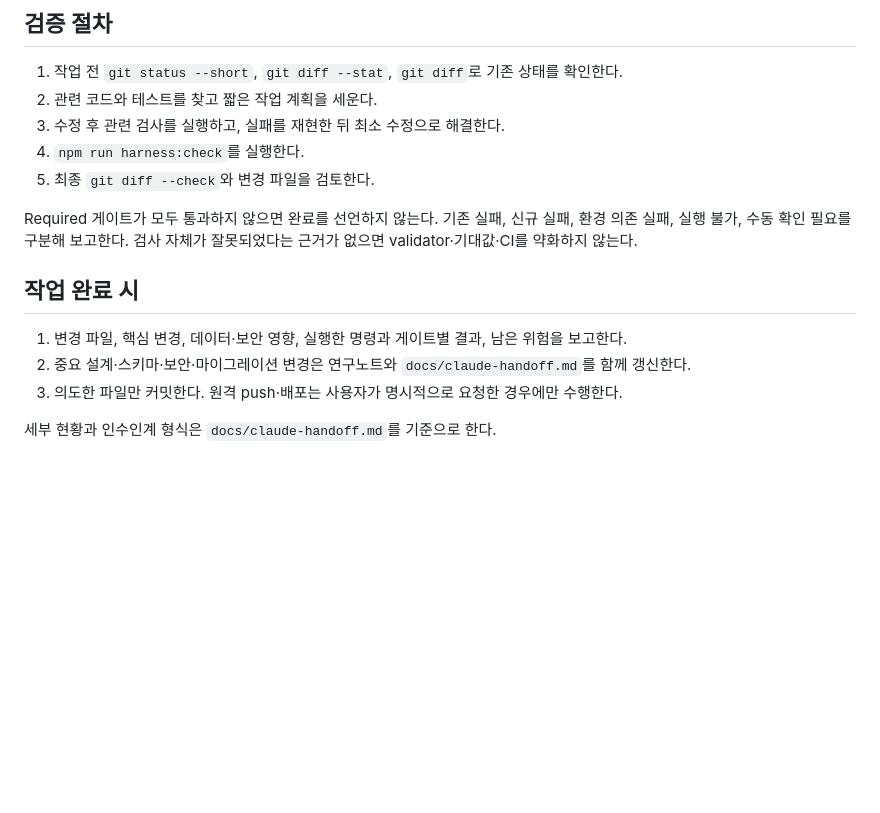
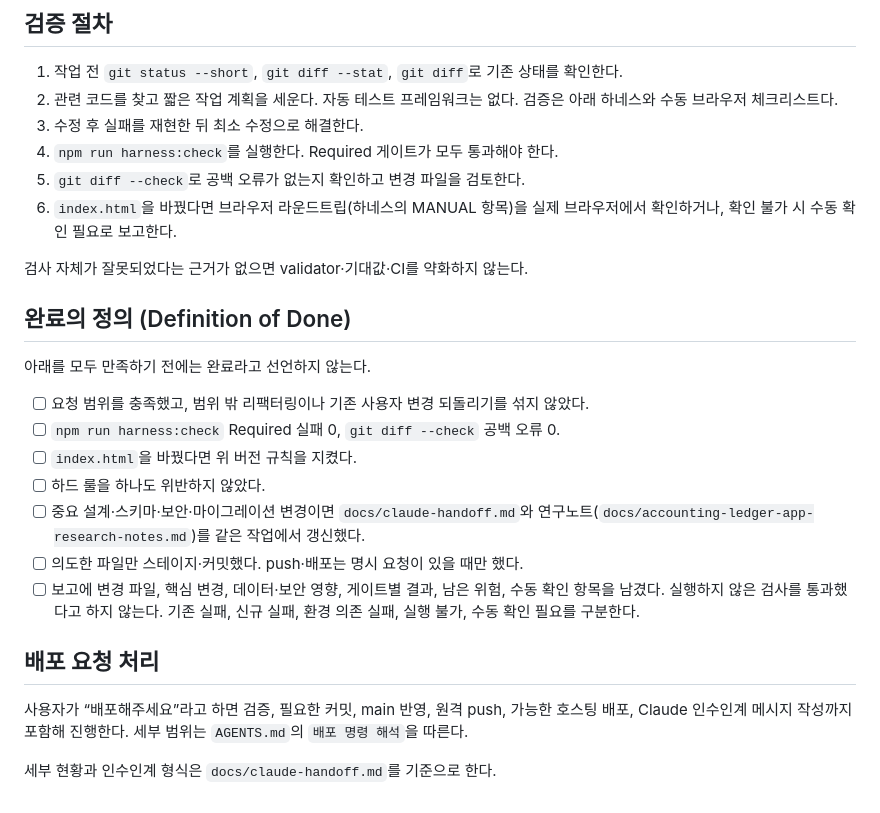
Before and after one commit to hanwha27-TDTU/Accounting_ledger, a Markdown page: CLAUDE.md, the part around one of its changes. Rendered like a GitHub page; blank space fills up the shorter version.

```diff
--- a/CLAUDE.md
+++ b/CLAUDE.md
@@ -27,17 +50,28 @@
 ## 검증 절차
 
 1. 작업 전 `git status --short`, `git diff --stat`, `git diff`로 기존 상태를 확인한다.
-2. 관련 코드와 테스트를 찾고 짧은 작업 계획을 세운다.
-3. 수정 후 관련 검사를 실행하고, 실패를 재현한 뒤 최소 수정으로 해결한다.
-4. `npm run harness:check`를 실행한다.
-5. 최종 `git diff --check`와 변경 파일을 검토한다.
+2. 관련 코드를 찾고 짧은 작업 계획을 세운다. 자동 테스트 프레임워크는 없다. 검증은 아래 하네스와 수동 브라우저 체크리스트다.
+3. 수정 후 실패를 재현한 뒤 최소 수정으로 해결한다.
+4. `npm run harness:check`를 실행한다. Required 게이트가 모두 통과해야 한다.
+5. `git diff --check`로 공백 오류가 없는지 확인하고 변경 파일을 검토한다.
+6. `index.html`을 바꿨다면 브라우저 라운드트립(하네스의 MANUAL 항목)을 실제 브라우저에서 확인하거나, 확인 불가 시 수동 확인 필요로 보고한다.
 
-Required 게이트가 모두 통과하지 않으면 완료를 선언하지 않는다. 기존 실패, 신규 실패, 환경 의존 실패, 실행 불가, 수동 확인 필요를 구분해 보고한다. 검사 자체가 잘못되었다는 근거가 없으면 validator·기대값·CI를 약화하지 않는다.
+검사 자체가 잘못되었다는 근거가 없으면 validator·기대값·CI를 약화하지 않는다.
 
-## 작업 완료 시
+## 완료의 정의 (Definition of Done)
 
-1. 변경 파일, 핵심 변경, 데이터·보안 영향, 실행한 명령과 게이트별 결과, 남은 위험을 보고한다.
-2. 중요 설계·스키마·보안·마이그레이션 변경은 연구노트와 `docs/claude-handoff.md`를 함께 갱신한다.
-3. 의도한 파일만 커밋한다. 원격 push·배포는 사용자가 명시적으로 요청한 경우에만 수행한다.
+아래를 모두 만족하기 전에는 완료라고 선언하지 않는다.
+
+- [ ] 요청 범위를 충족했고, 범위 밖 리팩터링이나 기존 사용자 변경 되돌리기를 섞지 않았다.
+- [ ] `npm run harness:check` Required 실패 0, `git diff --check` 공백 오류 0.
+- [ ] `index.html`을 바꿨다면 위 버전 규칙을 지켰다.
+- [ ] 하드 룰을 하나도 위반하지 않았다.
+- [ ] 중요 설계·스키마·보안·마이그레이션 변경이면 `docs/claude-handoff.md`와 연구노트(`docs/accounting-ledger-app-research-notes.md`)를 같은 작업에서 갱신했다.
+- [ ] 의도한 파일만 스테이지·커밋했다. push·배포는 명시 요청이 있을 때만 했다.
+- [ ] 보고에 변경 파일, 핵심 변경, 데이터·보안 영향, 게이트별 결과, 남은 위험, 수동 확인 항목을 남겼다. 실행하지 않은 검사를 통과했다고 하지 않는다. 기존 실패, 신규 실패, 환경 의존 실패, 실행 불가, 수동 확인 필요를 구분한다.
+
+## 배포 요청 처리
+
+사용자가 “배포해주세요”라고 하면 검증, 필요한 커밋, main 반영, 원격 push, 가능한 호스팅 배포, Claude 인수인계 메시지 작성까지 포함해 진행한다. 세부 범위는 `AGENTS.md`의 `배포 명령 해석`을 따른다.
 
 세부 현황과 인수인계 형식은 `docs/claude-handoff.md`를 기준으로 한다.
```
Also changed, not shown: other parts of CLAUDE.md (+39 -16 lines).
